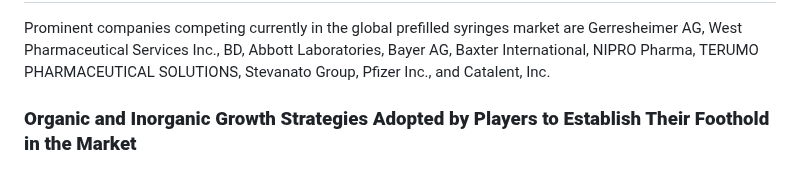
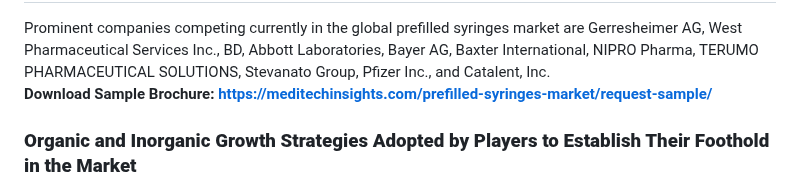
Before and after one commit to marketresearch2025/market-research, a Markdown page: prefilled-syringes-market.md, the part around the change. Drawn GitHub-style.

```diff
--- a/prefilled-syringes-market.md
+++ b/prefilled-syringes-market.md
@@ -31,6 +31,9 @@ The size of the market varies across regions, with typically more well-establish
 However, the Asia-Pacific region is experiencing rapid expansion in the prefilled syringe market, attributed to the growing healthcare infrastructure and an aging population. Countries like India and China, offering lower manufacturing costs, have become significant production and supply hubs, fueling market growth. Moreover, the market landscape is evolving as biologics and biosimilars gain traction in the region.
 <h2><strong>Competitive Landscape</strong></h2>
 Prominent companies competing currently in the global prefilled syringes market are Gerresheimer AG, West Pharmaceutical Services Inc., BD, Abbott Laboratories, Bayer AG, Baxter International, NIPRO Pharma, TERUMO PHARMACEUTICAL SOLUTIONS, Stevanato Group, Pfizer Inc., and Catalent, Inc.
+
+<strong>Download Sample Brochure: <a href="https://meditechinsights.com/prefilled-syringes-market/request-sample/">https://meditechinsights.com/prefilled-syringes-market/request-sample/</a></strong>
+
 <h3><strong>Organic and Inorganic Growth Strategies Adopted by Players to Establish Their Foothold in the Market</strong></h3>
 Players operating in this market are adopting both organic and inorganic growth strategies such as entering into collaborations, acquiring related firms, and expanding manufacturing capabilities to garner market share. For instance,
 <ul>
```
